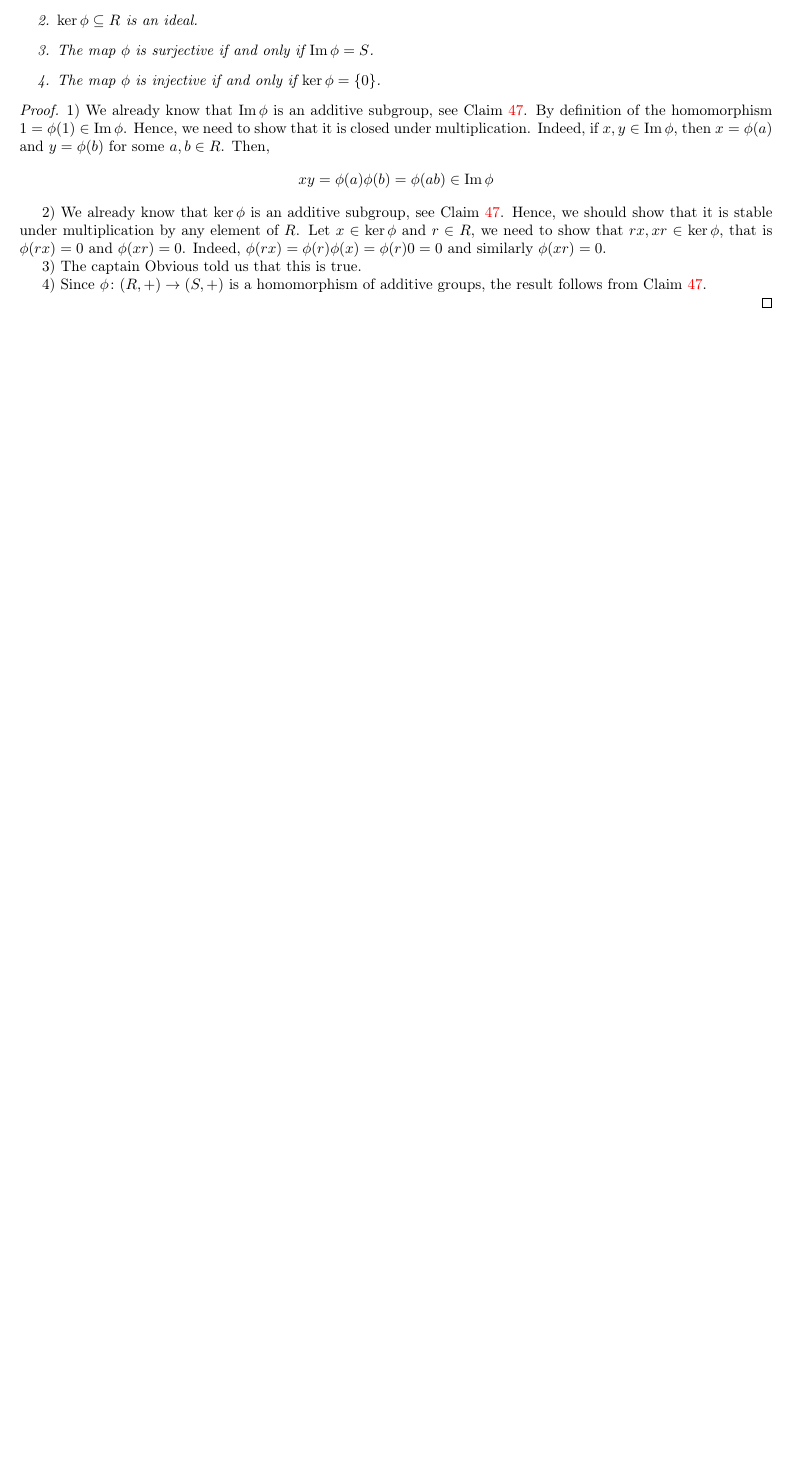
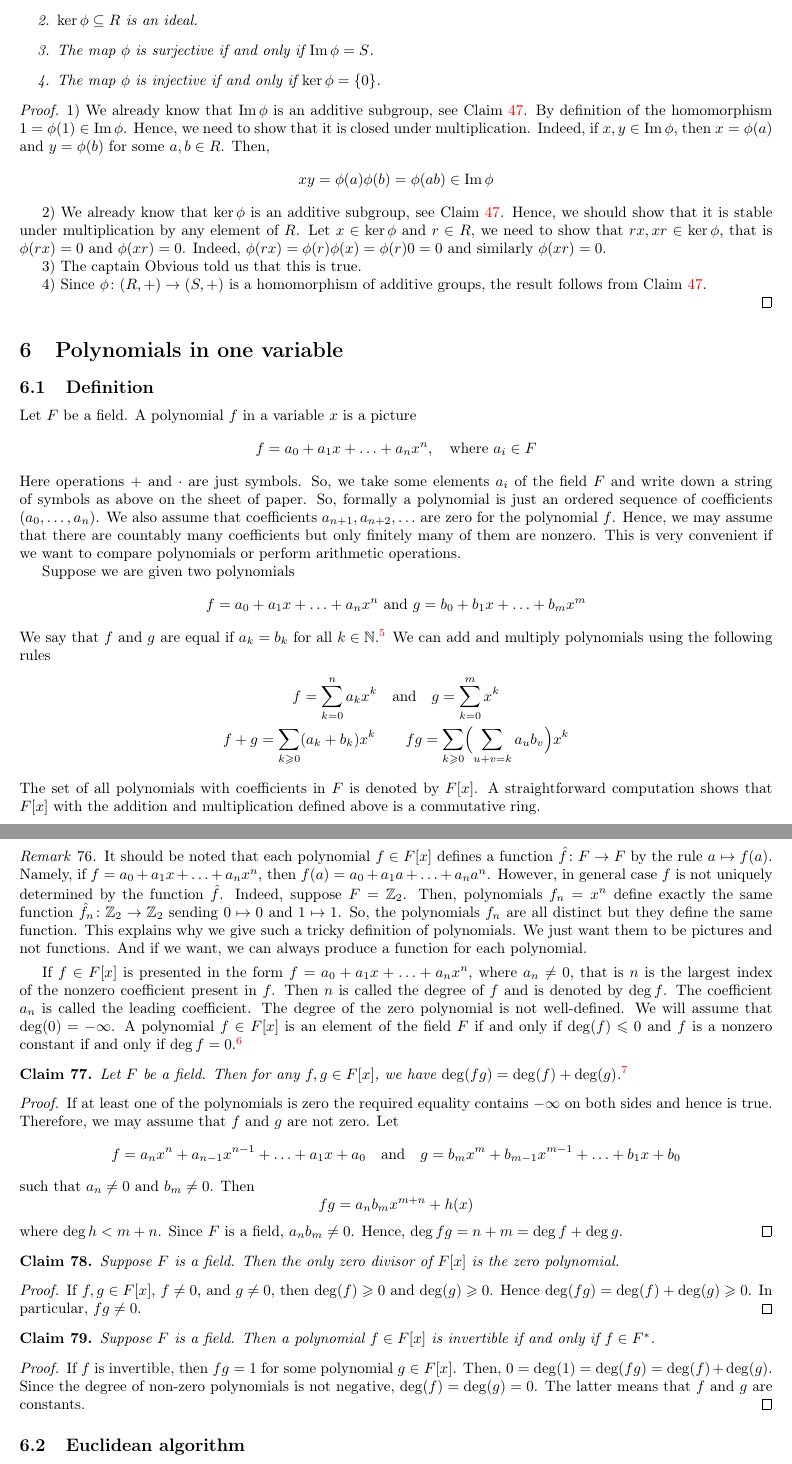
Before and after one commit to DimaTrushin/Algebra-DSBA, a LaTeX document (Lectures.tex, which reads Lectures/lecture06.tex): part of page 28 of 28 before the commit and two parts of pages 29 and 30 of 33 after it, the two joined at a grey line, cut so that both start at the same text, the shorter picture padded with empty space. The pictures show the PDF file Lectures.pdf that the author committed with the source.

Commit message:
Lecture 6

```diff
--- /dev/null
+++ b/Lectures/lecture06.tex
@@ -0,0 +1,102 @@
+\ProvidesFile{lecture06.tex}[Lecture 6]
+
+
+\section{Polynomials in one variable}
+
+\subsection{Definition}
+
+Let $F$ be a field.
+A polynomial $f$ in a variable $x$ is a picture
+\[
+f = a_0 + a_1 x + \ldots + a_n x^n,\quad \text{where } a_i \in F
+\]
+Here operations $+$ and $\cdot$ are just symbols.
+So, we take some elements $a_i$ of the field $F$ and write down a string of symbols as above on the sheet of paper.
+So, formally a polynomial is just an ordered sequence of coefficients $(a_0,\ldots,a_n)$.
+We also assume that coefficients $a_{n+1},a_{n+2},\ldots$ are zero for the polynomial $f$.
+Hence, we may assume that there are countably many coefficients but only finitely many of them are nonzero.
+This is very convenient if we want to compare polynomials or perform arithmetic operations.
+
+Suppose we are given two polynomials
+\[
+f = a_0 + a_1 x + \ldots + a_n x^n\text{ and } g = b_0 + b_1 x + \ldots + b_m x^m
+\]
+We say that $f$ and $g$ are equal if $a_k = b_k$ for all $k\in \mathbb N$.%
+\footnote{Here, I assume that $a_k = 0$ for $ k > n$ and similarly $b_k = 0$ for $k > m$.}
+We can add and multiply polynomials using the following rules
+\begin{gather*}
+f = \sum_{k=0}^n a_k x^k\quad\text{and}\quad g = \sum_{k=0}^m x^k\\
+f + g = \sum_{k \geqslant 0} (a_k + b_k) x^k\quad\quad
+f g = \sum_{k\geqslant 0}\Bigl( \sum_{u + v = k} a_u b_v\Bigl) x^k
+\end{gather*}
+The set of all polynomials with coefficients in $F$ is denoted by $F[x]$.
+A straightforward computation shows that $F[x]$ with the addition and multiplication defined above is a commutative ring.
+
+\begin{remark}
+It should be noted that each polynomial $f\in F[x]$ defines a function $\hat f\colon F\to F$ by the rule $a \mapsto f(a)$.
+Namely, if $f = a_0 + a_1 x + \ldots + a_n x^n$, then $f(a) = a_0 + a_1 a + \ldots + a_n a^n$.
+However, in general case $f$ is not uniquely determined by the function $\hat f$.
+Indeed, suppose $F = \mathbb Z_2$.
+Then, polynomials $f_n = x^n$ define exactly the same function $\hat f_n \colon \mathbb Z_2 \to \mathbb Z_2$ sending $0\mapsto 0$ and $1\mapsto 1$.
+So, the polynomials $f_n$ are all distinct but they define the same function.
+This explains why we give such a tricky definition of polynomials.
+We just want them to be pictures and not functions.
+And if we want, we can always produce a function for each polynomial.
+\end{remark}
+
+If $f\in F[x]$ is presented in the form $f = a_0 + a_1 x + \ldots + a_n x^n$, where $a_n \neq 0$, that is $n$ is the largest index of the nonzero coefficient present in $f$.
+Then $n$ is called the degree of $f$ and is denoted by $\deg f$.
+The coefficient $a_n$ is called the leading coefficient.
+The degree of the zero polynomial is not well-defined.
+We will assume that $\deg (0) = -\infty$.
+A polynomial $f\in F[x]$ is an element of the field $F$ if and only if $\deg (f) \leqslant 0$ and $f$ is a nonzero constant if and only if $\deg f = 0$.%
+\footnote{A constant here means an element of $F$.}
+
+\begin{claim}
+\label{claim::Degree}
+Let $F$ be a field.
+Then for any $f, g \in F[x]$, we have $\deg(fg) = \deg (f) + \deg(g)$.%
+\footnote{It should be noted that we assume that $-\infty + a = a + (-\infty) = -\infty$.}
+\end{claim}
+\begin{proof}
+If at least one of the polynomials is zero the required equality contains $-\infty$ on both sides and hence is true.
+Therefore, we may assume that $f$ and $g$ are not zero.
+Let
+\[
+f = a_n x^n + a_{n-1}x^{n-1} + \ldots + a_1 x + a_0\quad \text{and} \quad g = b_mx^m + b_{m-1}x^{m-1} + \ldots + b_1 x + b_0
+\]
+such that $a_n\neq 0$ and $b_m\neq0$.
+Then
+\[
+fg = a_n b_m x^{m+n} + h(x)
+\]
+where $\deg h < m + n$.
+Since $F$ is a field, $a_n b_m \neq 0$.
+Hence, $\deg fg = n + m = \deg f + \deg g$.
+\end{proof}
+
+\begin{claim}
+\label{claim::PolyZeroDiv}
+Suppose $F$ is a field.
+Then the only zero divisor of $F[x]$ is the zero polynomial.
+\end{claim}
+\begin{proof}
+If $f, g\in F[x]$, $f\neq 0$, and $g\neq 0$, then $\deg(f) \geqslant 0$ and $\deg(g) \geqslant 0$.
+Hence $\deg(fg) = \deg(f) + \deg(g)\geqslant 0$.
+In particular, $fg \neq 0$.
+\end{proof}
+
+\begin{claim}
+\label{claim::PolyInvert}
+Suppose $F$ is a field.
+Then a polynomial $f\in F[x]$ is invertible if and only if $f\in F^*$.
+\end{claim}
+\begin{proof}
+If $f$ is invertible, then $fg = 1$ for some polynomial $g\in F[x]$.
+Then, $0 = \deg(1) = \deg(fg) = \deg(f) + \deg(g)$.
+Since the degree of non-zero polynomials is not negative, $\deg(f) = \deg(g) = 0$.
+The latter means that $f$ and $g$ are constants.
+\end{proof}
+
+
+\subsection{Euclidean algorithm}
@@ -0,0 +110,27 @@
+It should be noted that any polynomial divides $0$.
+Also, if $a\in F^*$, then $f$ divides $af$ and vise versa because $F$ is a field.
+
+\begin{definition}
+Suppose $F$ is a field.
+A polynomial $f\in F[x]$ is called monic if its leading coefficient is equal to $1$.
+\end{definition}
+
+\begin{definition}
+Let $F$ be a field and $f, g\in F[x]$ be some polynomials.
+A polynomial $d\in F[x]$ is called a greatest common divisor of $f$ and $g$ if
+\begin{enumerate}
+\item $d$ divides both $f$ and $g$.
+
+\item if $h$ divides both $f$ and $g$, then $h$ divides $d$.
+
+\item $d$ is monic.
+\end{enumerate}
+\end{definition}
+
+
+\begin{claim}
+\label{claim::PolyIdeals}
+Let $F$ be a field and $I\subseteq F[x]$ be an ideal.
+Then $I = f F[x] = \{fh\mid h\in F[x]\}$ for some $f\in F[x]$.
+\end{claim}
+\begin{proof}
@@ -0,0 +143,20 @@
+\end{proof}
+
+The ideal $fF[x]$ is usually denoted by $(f)$ for short.
+It is very convenient and I will stick to this notation.
+
+\begin{claim}
+\label{claim::PolyGCD}
+Let $F$ be a field and $f,g\in F[x]$.
+Then
+\begin{enumerate}
+\item There exist a greatest common divisor $d$ of $f$ and $g$ and polynomials $u,v\in F[x]$ such that $d = uf + v g$.
+
+\item The greatest common divisor for $f$ and $g$ is unique.
+
+\end{enumerate}
+\end{claim}
+\begin{proof}
+(1) Consider the following set of polynomials
+\[
+I = \{a f + b g \mid a, b \in F[x]\}\subseteq F[x]
@@ -0,0 +172 @@
+Hence $h$ divides $r$.
@@ -0,0 +187,4 @@
+\end{proof}
+
+\begin{remarks}
+\begin{itemize}
@@ -0,0 +195,20 @@
+\end{itemize}
+\end{remarks}
+
+% Euclidean algorithm, gcd
+
+\begin{claim}
+Let $F$ be a field and $f, g, h\in F[x]$ are some polynomials.
+ Then $(f, g) = (f, g - hf)$.
+\end{claim}
+\begin{proof}
+Indeed, the set of divisors for the pair $\{f, g\}$ is the same as for the pair $\{f, g-hf\}$.
+In particular, the maximal elements are also the same, that is the greatest common divisors are the same.
+\end{proof}
+
+The latter claim enables us to compute a greatest common divisor in an effective way using Euclidean algorithm.
+
+\paragraph{Input:}
+
+Two polynomials $f, g\in F[x]$.
+Here $F$ is a field.
@@ -0,0 +231,25 @@
+\item Replace $u = v$, $v = r$.
+\end{enumerate}
+
+\item When $v = 0$, $u$ becomes a greatest common divisor of the initial $f$ and $g$.
+\end{enumerate}
+
+
+\subsection{Unique Factorization Domain}
+
+\begin{definition}
+\begin{itemize}
+\item A polynomial $ f\in F[x]\setminus F$ is reducible if there exist $g,h\in F[x]$ such that $f = gh$ and $0<\deg (g) < \deg (f)$ and $0 < \deg(h) < \deg(f)$.
+
+\item A polynomial $ f\in F[x]\setminus F$ is irreducible if for any $g,h\in F[x]$ such that $f = gh$, either $g$ or $h$ is a nonzero constant.
+\end{itemize}
+\end{definition}
+
+It should be noted that all nonzero polynomials are divided into three classes: 1) invertible polynomials, that is, $F^*$, 2) reducible polynomials, 3) irreducible polynomials.
+
+\begin{claim}
+[UFD]
+\label{claim::PolyUFD}
+Let $F$ be a field.
+Then every element $f\in F[x]\setminus F$ is uniquely  presented in the form $f = a p_1^{k_1}\ldots p_n^{k_n}$, where $a\in F$ is a nonzero constant, $k_i$ are positive integers, and $p_i$ are distinct irreducible monic polynomials.
+\end{claim}
@@ -0,0 +262,5 @@
+\begin{claim}
+Let $F$ be a field, $f, g\in F[x]$ are coprime polynomials, and $h\in F[x]$ is divisible by $f$ and $g$.
+Then, $h$ is divisible by $fg$.
+\end{claim}
+\begin{proof}
@@ -0,0 +272 @@
+\end{proof}
@@ -0,0 +283 @@
+\begin{itemize}
@@ -0,0 +291,8 @@
+\end{itemize}
+
+\begin{claim}
+If $F$ is a field and $f\in F[x]$ is a polynomial, the set  $F[x]/(f)$ with the given operations is a commutative ring.
+\end{claim}
+\begin{proof}
+If $f = 0$, this is clear because $F[x]/(f) = F[x]$ by definition.
+Suppose that $f \neq 0$.
@@ -0,0 +306 @@
+g(h+p)\!\!\mod{f} = gh\!\!\mod{f} + gp\!\!\mod{f}
@@ -0,0 +332,4 @@
+\end{proof}
+
+\begin{remarks}
+\begin{itemize}
@@ -0,0 +341,9 @@
+\end{itemize}
+\end{remarks}
+
+\begin{claim}
+\label{claim::PolyRemIdeals}
+Let $F$ be a field, $f\in F[x]$ be a polynomial, and $I\subseteq F[x]/ (f)$ an ideal.
+Then there is a polynomial $g\in F[x]$ dividing $f$ such that $I = (g) = \{g h\!\!\mod{f}\mid h\in F[x]\}$.
+\end{claim}
+\begin{proof}
@@ -0,0 +356 @@
+Also, $r = g - qh\in I$.
@@ -0,0 +366,4 @@
+\end{proof}
+
+
+\begin{claim}
@@ -0,0 +374,5 @@
+\Phi\colon F[x]/(fg) \to F[x]/(f)\times F[x]/(g)\quad h \mapsto (h\!\!\mod{f},h\!\!\mod{g})
+\]
+is an isomorphism of rings.
+\end{claim}
+\begin{proof}
@@ -0,0 +385,4 @@
+Suppose $h\in \ker \Phi$.
+This means $h = 0 \pmod f$ and $h = 0 \pmod g$, that is $h$ is divisible by $f$ and $g$.
+Since $f$ and $g$ are coprime the latter means that $h$ is divisible by $fg$.
+But $\deg h < \deg fg$.
@@ -0,0 +398 @@
+\end{proof}
```
Also changed, not shown: Lectures.tex (+1 -0 lines), Lectures.pdf, Lectures/lecture05.tex (line endings or trailing spaces), Lectures/lecture06.tex (155 more changed lines).
